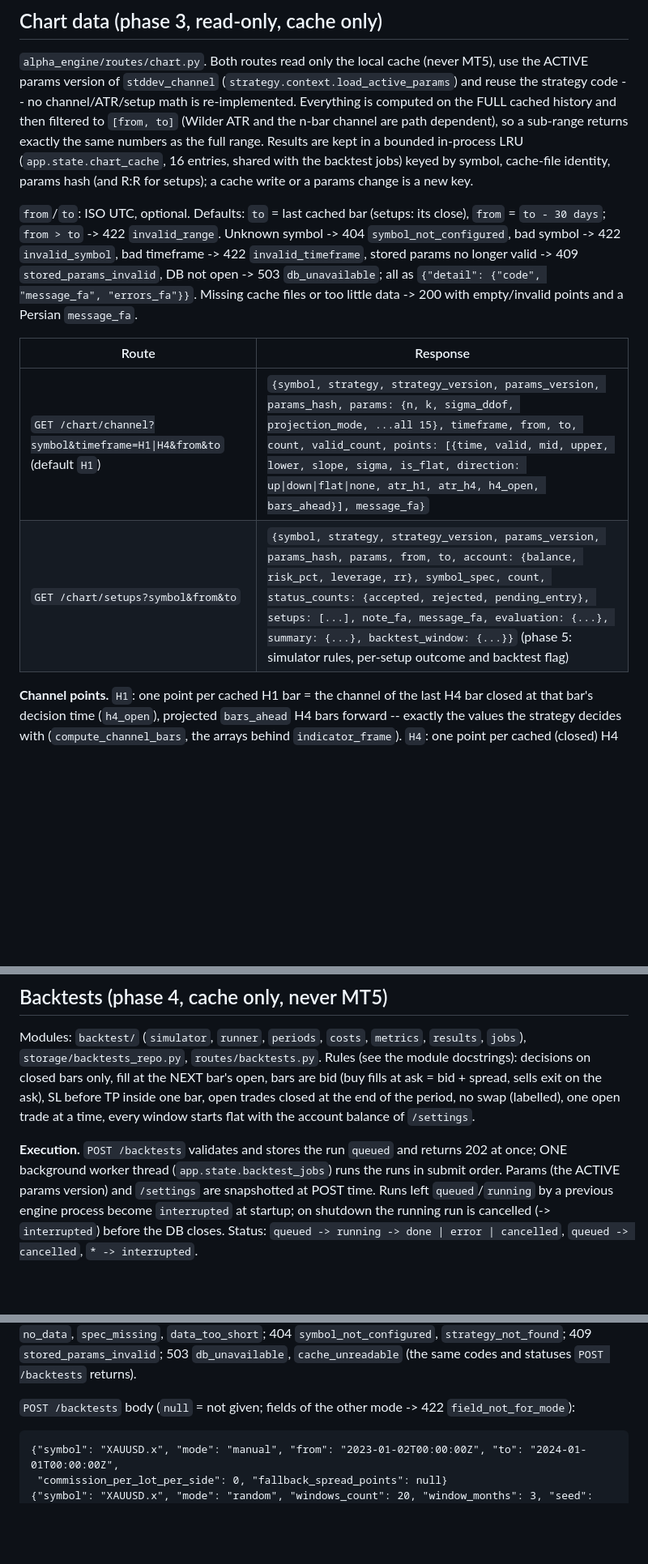
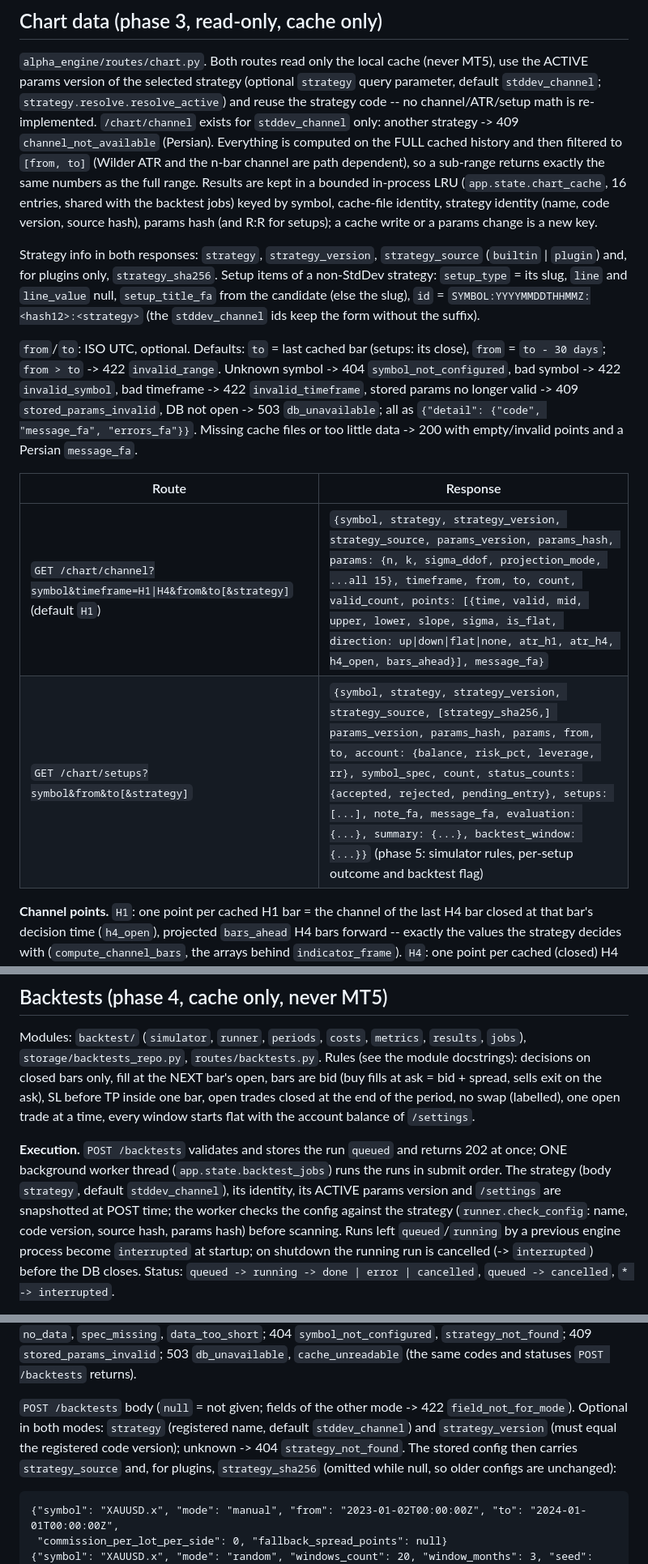
Before and after one commit to abumahdiii/alpha-trader, a Markdown page: engine/README.md, 3 parts joined by grey strips. Shown at 81% size. Rendered like a GitHub page; blank space fills up the shorter version.

````diff
--- a/engine/README.md
+++ b/engine/README.md
@@ -166,12 +193,20 @@ projection (`bar_count`, `calendar` for comparison) for the H1 bars decided with
 ## Chart data (phase 3, read-only, cache only)
 
 `alpha_engine/routes/chart.py`. Both routes read only the local cache (never MT5), use the ACTIVE params
-version of `stddev_channel` (`strategy.context.load_active_params`) and reuse the strategy code -- no
-channel/ATR/setup math is re-implemented. Everything is computed on the FULL cached history and then
+version of the selected strategy (optional `strategy` query parameter, default `stddev_channel`;
+`strategy.resolve.resolve_active`) and reuse the strategy code -- no channel/ATR/setup math is re-implemented.
+`/chart/channel` exists for `stddev_channel` only: another strategy -> 409 `channel_not_available` (Persian).
+Everything is computed on the FULL cached history and then
 filtered to `[from, to]` (Wilder ATR and the n-bar channel are path dependent), so a sub-range returns
 exactly the same numbers as the full range. Results are kept in a bounded in-process LRU
-(`app.state.chart_cache`, 16 entries, shared with the backtest jobs) keyed by symbol, cache-file identity, params hash (and R:R for
-setups); a cache write or a params change is a new key.
+(`app.state.chart_cache`, 16 entries, shared with the backtest jobs) keyed by symbol, cache-file identity,
+strategy identity (name, code version, source hash), params hash (and R:R for setups); a cache write or a
+params change is a new key.
+
+Strategy info in both responses: `strategy`, `strategy_version`, `strategy_source` (`builtin` | `plugin`) and,
+for plugins only, `strategy_sha256`. Setup items of a non-StdDev strategy: `setup_type` = its slug, `line` and
+`line_value` null, `setup_title_fa` from the candidate (else the slug), `id` =
+`SYMBOL:YYYYMMDDTHHMMZ:<hash12>:<strategy>` (the `stddev_channel` ids keep the form without the suffix).
 
 `from`/`to`: ISO UTC, optional. Defaults: `to` = last cached bar (setups: its close), `from` = `to - 30
 days`; `from > to` -> 422 `invalid_range`. Unknown symbol -> 404 `symbol_not_configured`, bad symbol ->
@@ -182,8 +217,8 @@ empty/invalid points and a Persian `message_fa`.
 
 | Route | Response |
 |---|---|
-| `GET /chart/channel?symbol&timeframe=H1\|H4&from&to` (default `H1`) | `{symbol, strategy, strategy_version, params_version, params_hash, params: {n, k, sigma_ddof, projection_mode, ...all 15}, timeframe, from, to, count, valid_count, points: [{time, valid, mid, upper, lower, slope, sigma, is_flat, direction: up\|down\|flat\|none, atr_h1, atr_h4, h4_open, bars_ahead}], message_fa}` |
-| `GET /chart/setups?symbol&from&to` | `{symbol, strategy, strategy_version, params_version, params_hash, params, from, to, account: {balance, risk_pct, leverage, rr}, symbol_spec, count, status_counts: {accepted, rejected, pending_entry}, setups: [...], note_fa, message_fa, evaluation: {...}, summary: {...}, backtest_window: {...}}` (phase 5: simulator rules, per-setup outcome and backtest flag) |
+| `GET /chart/channel?symbol&timeframe=H1\|H4&from&to[&strategy]` (default `H1`) | `{symbol, strategy, strategy_version, strategy_source, params_version, params_hash, params: {n, k, sigma_ddof, projection_mode, ...all 15}, timeframe, from, to, count, valid_count, points: [{time, valid, mid, upper, lower, slope, sigma, is_flat, direction: up\|down\|flat\|none, atr_h1, atr_h4, h4_open, bars_ahead}], message_fa}` |
+| `GET /chart/setups?symbol&from&to[&strategy]` | `{symbol, strategy, strategy_version, strategy_source, [strategy_sha256,] params_version, params_hash, params, from, to, account: {balance, risk_pct, leverage, rr}, symbol_spec, count, status_counts: {accepted, rejected, pending_entry}, setups: [...], note_fa, message_fa, evaluation: {...}, summary: {...}, backtest_window: {...}}` (phase 5: simulator rules, per-setup outcome and backtest flag) |
 
 **Channel points.** `H1`: one point per cached H1 bar = the channel of the last H4 bar closed at that
 bar's decision time (`h4_open`), projected `bars_ahead` H4 bars forward -- exactly the values the strategy
@@ -317,8 +352,10 @@ SL before TP inside one bar, open trades closed at the end of the period, no swa
 at a time, every window starts flat with the account balance of `/settings`.
 
 **Execution.** `POST /backtests` validates and stores the run `queued` and returns 202 at once; ONE background
-worker thread (`app.state.backtest_jobs`) runs the runs in submit order. Params (the ACTIVE params version) and
-`/settings` are snapshotted at POST time. Runs left `queued`/`running` by a previous engine process become
+worker thread (`app.state.backtest_jobs`) runs the runs in submit order. The strategy (body `strategy`, default
+`stddev_channel`), its identity, its ACTIVE params version and `/settings` are snapshotted at POST time; the
+worker checks the config against the strategy (`runner.check_config`: name, code version, source hash, params
+hash) before scanning. Runs left `queued`/`running` by a previous engine process become
 `interrupted` at startup; on shutdown the running run is cancelled (-> `interrupted`) before the DB closes.
 Status: `queued -> running -> done | error | cancelled`, `queued -> cancelled`, `* -> interrupted`.
 
@@ -400,7 +438,10 @@ data, 0 points). Errors (standard format): 422 `invalid_query` (no symbol), `inv
 `spec_missing`, `data_too_short`; 404 `symbol_not_configured`, `strategy_not_found`; 409 `stored_params_invalid`;
 503 `db_unavailable`, `cache_unreadable` (the same codes and statuses `POST /backtests` returns).
 
-`POST /backtests` body (`null` = not given; fields of the other mode -> 422 `field_not_for_mode`):
+`POST /backtests` body (`null` = not given; fields of the other mode -> 422 `field_not_for_mode`). Optional in
+both modes: `strategy` (registered name, default `stddev_channel`) and `strategy_version` (must equal the
+registered code version); unknown -> 404 `strategy_not_found`. The stored config then carries
+`strategy_source` and, for plugins, `strategy_sha256` (omitted while null, so older configs are unchanged):
 
 ```
 {"symbol": "XAUUSD.x", "mode": "manual", "from": "2023-01-02T00:00:00Z", "to": "2024-01-01T00:00:00Z",
````
Also changed, not shown: other parts of engine/README.md (+34 -5 lines).
